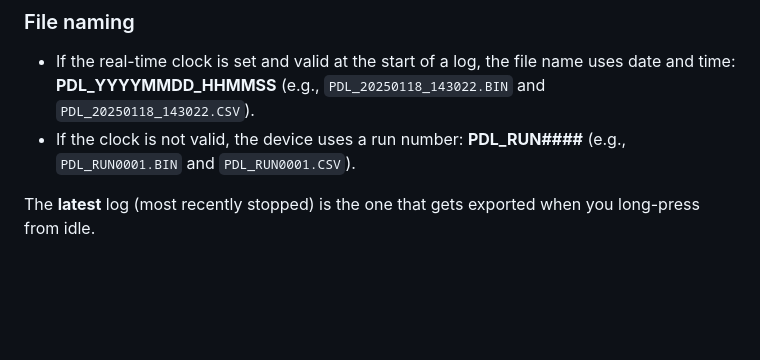
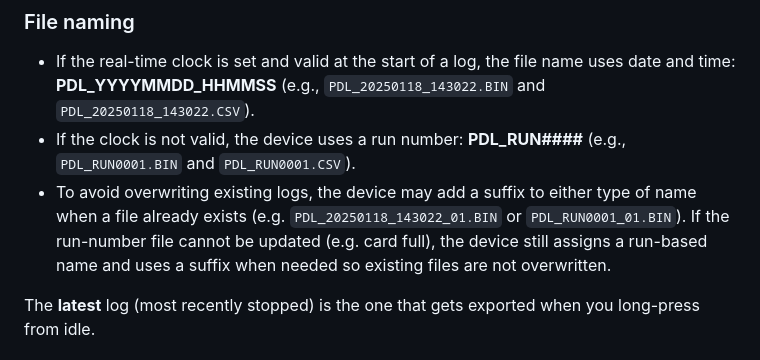
Before and after one commit to madhunm/Loadcell_Datalogger, a Markdown page: docs/User_Manual.md, the part around the change. Rendered like a GitHub page; blank space fills up the shorter version.

Commit message:
bugfixes

```diff
--- a/docs/User_Manual.md
+++ b/docs/User_Manual.md
@@ -117,6 +117,7 @@ Export converts the **latest** binary log file on the SD card into a **CSV file*
 
 - If the real-time clock is set and valid at the start of a log, the file name uses date and time: **PDL_YYYYMMDD_HHMMSS** (e.g., `PDL_20250118_143022.BIN` and `PDL_20250118_143022.CSV`).
 - If the clock is not valid, the device uses a run number: **PDL_RUN####** (e.g., `PDL_RUN0001.BIN` and `PDL_RUN0001.CSV`).
+- To avoid overwriting existing logs, the device may add a suffix to either type of name when a file already exists (e.g. `PDL_20250118_143022_01.BIN` or `PDL_RUN0001_01.BIN`). If the run-number file cannot be updated (e.g. card full), the device still assigns a run-based name and uses a suffix when needed so existing files are not overwritten.
 
 The **latest** log (most recently stopped) is the one that gets exported when you long-press from idle.
 
```
